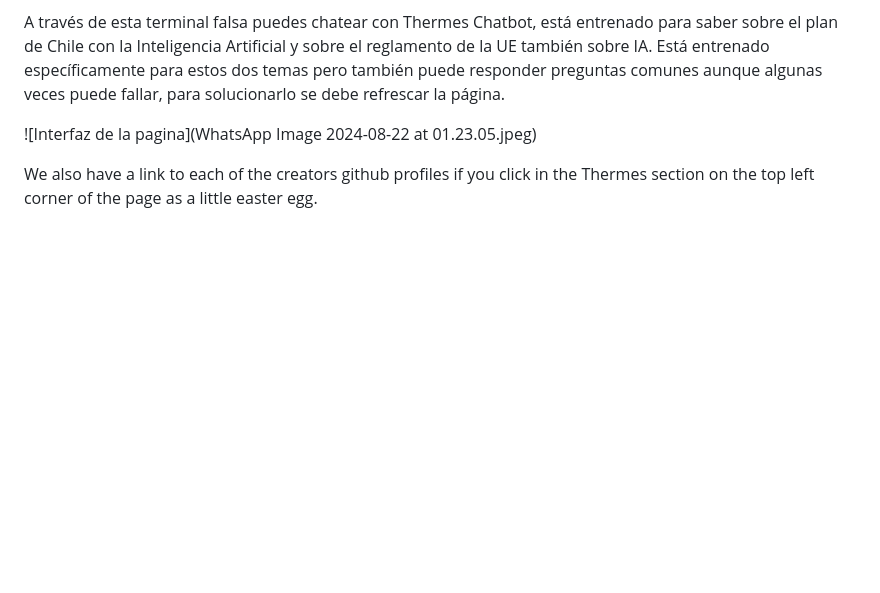
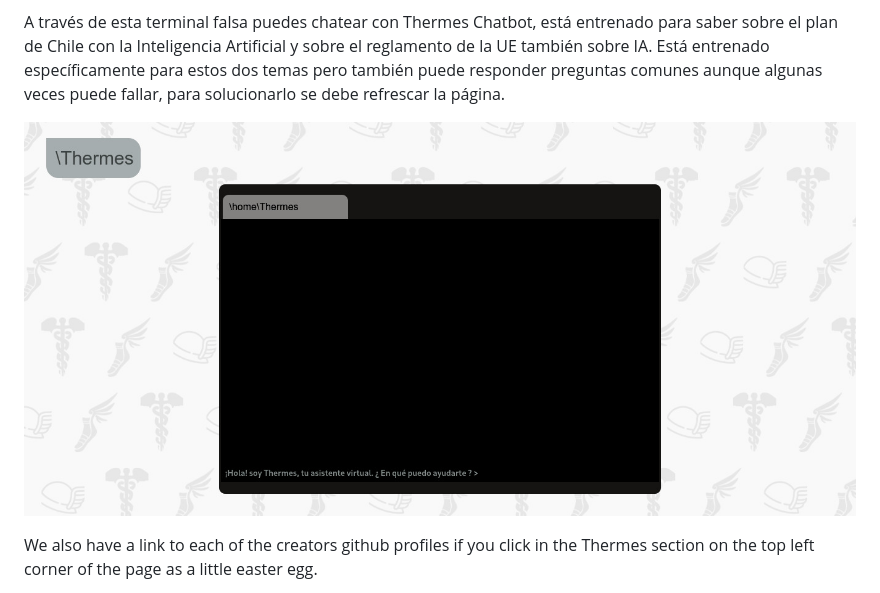
Before and after one commit to ElZapallo432/ThermesChatbot, a Markdown page: README.md, the part around the change. Rendered like a GitHub page; blank space fills up the shorter version.

```diff
--- a/README.md
+++ b/README.md
@@ -69,7 +69,7 @@
 
 
 
-![Interfaz de la pagina](WhatsApp Image 2024-08-22 at 01.23.05.jpeg)
+![Interfaz de la pagina](screen.jpeg)
 
 We also have a link to each of the creators github profiles if you click in the Thermes section on the top left corner of the page as a little easter egg.
 
```
